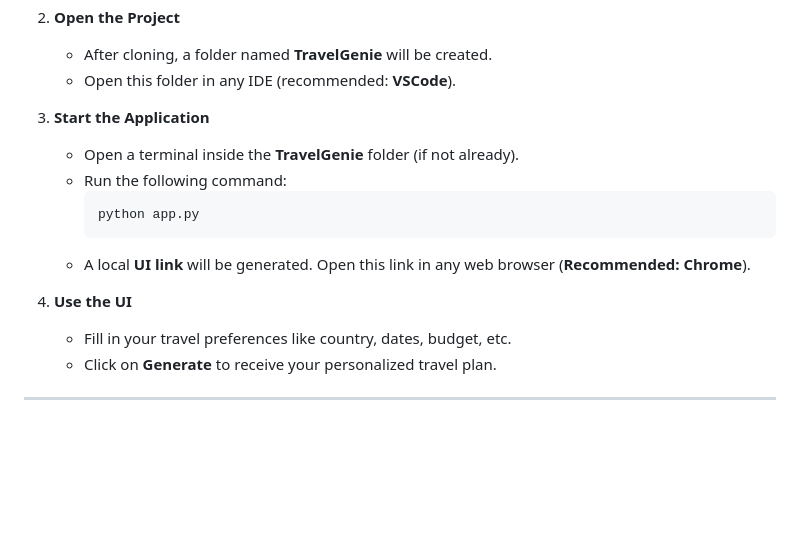
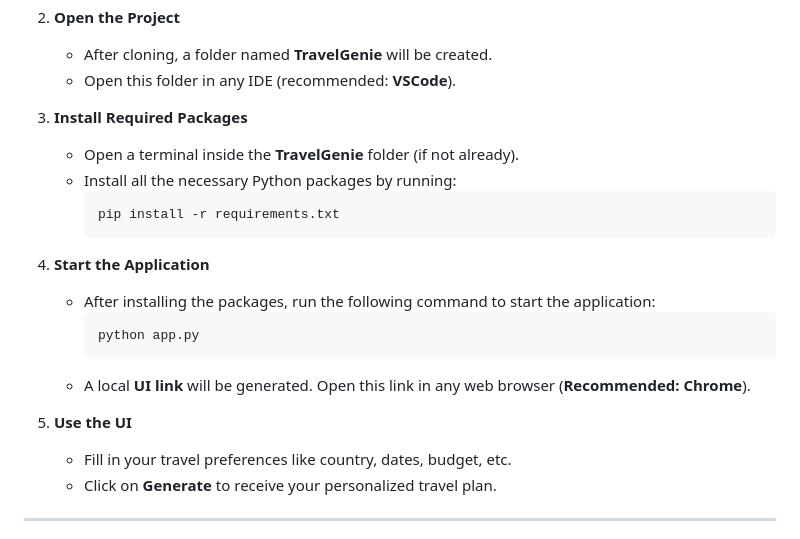
Before and after one commit to abhi-singh07/TravelGenie, a Markdown page: README.md, the part around one of its changes. Drawn GitHub-style; blank space fills up the shorter version.

````diff
--- a/README.md
+++ b/README.md
@@ -99,15 +99,21 @@ Follow these simple steps to get started with TravelGenie:
    - After cloning, a folder named **TravelGenie** will be created.
    - Open this folder in any IDE (recommended: **VSCode**).
 
-3. **Start the Application**
+3. **Install Required Packages**
    - Open a terminal inside the **TravelGenie** folder (if not already).
-   - Run the following command:
+   - Install all the necessary Python packages by running:
+     ```
+     pip install -r requirements.txt
+     ```
+
+4. **Start the Application**
+   - After installing the packages, run the following command to start the application:
      ```
      python app.py
      ```
    - A local **UI link** will be generated. Open this link in any web browser (**Recommended: Chrome**).
 
-4. **Use the UI**
+5. **Use the UI**
    - Fill in your travel preferences like country, dates, budget, etc.
    - Click on **Generate** to receive your personalized travel plan.
 
````
Also changed, not shown: other parts of README.md (+1 -1 lines).
